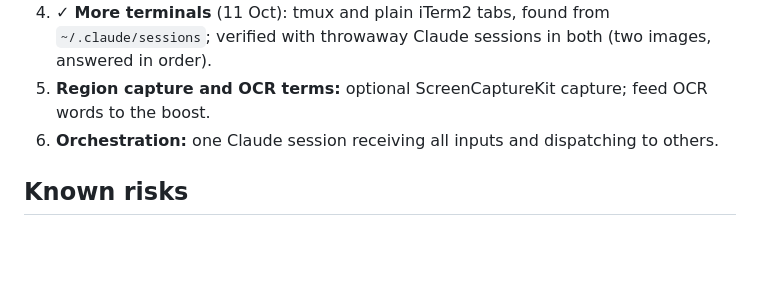
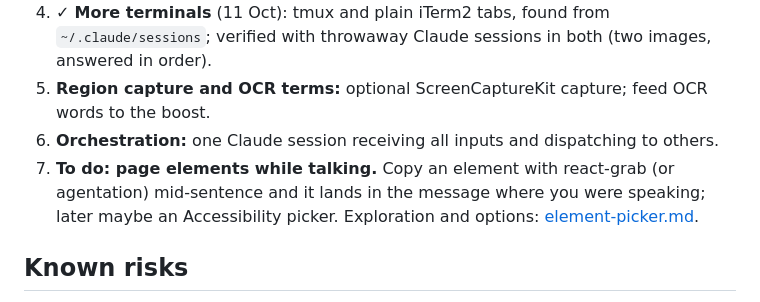
Before and after one commit to MadReza/showtell, a Markdown page: docs/plan.md, the part around the change. Rendered like a GitHub page; blank space fills up the shorter version.

Commit message:
Plan: to do, page elements while talking (react-grab clipboard bridge); exploration in docs/reports/element-picker.md

```diff
--- a/docs/plan.md
+++ b/docs/plan.md
@@ -38,6 +38,9 @@ Updated 11 Oct 2026. Spec: [spec.md](spec.md).
    verified with throwaway Claude sessions in both (two images, answered in order).
 5. **Region capture and OCR terms:** optional ScreenCaptureKit capture; feed OCR words to the boost.
 6. **Orchestration:** one Claude session receiving all inputs and dispatching to others.
+7. **To do: page elements while talking.** Copy an element with react-grab (or agentation) mid-sentence
+   and it lands in the message where you were speaking; later maybe an Accessibility picker.
+   Exploration and options: [element-picker.md](reports/element-picker.md).
 
 ## Known risks
 
```
Also changed, not shown: docs/reports/element-picker.md (added, +39 -0 lines).
